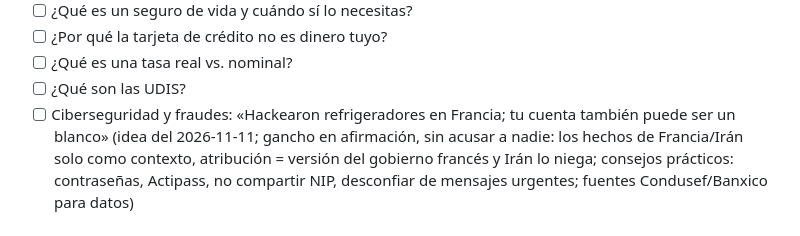
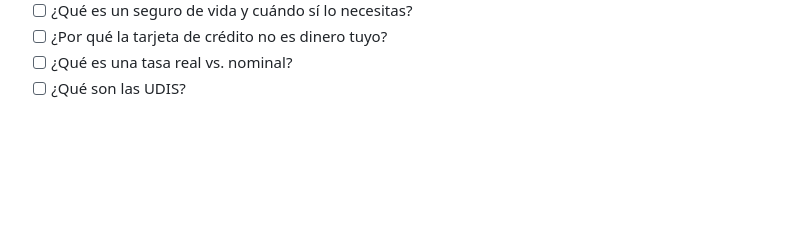
Before and after one commit to neomax4000/Helloword, a Markdown page: cola-videos.md, the part around the change. Drawn GitHub-style; blank space fills up the shorter version.

Commit message:
Cola: quitar tema de ciberseguridad (se deja pasar)
Co-Authored-By: Claude Sonnet 5.5 <noreply@anthropic.com>
Claude-Session: https://claude.ai/code/session_011yrhm6YrR9bvqaCBrMcG6p

```diff
--- a/cola-videos.md
+++ b/cola-videos.md
@@ -51,7 +51,6 @@ Cada tema: gancho en pregunta fuerte, sin cifras de rendimiento ni promesas, fue
 - [ ] ¿Por qué la tarjeta de crédito no es dinero tuyo?
 - [ ] ¿Qué es una tasa real vs. nominal?
 - [ ] ¿Qué son las UDIS?
-- [ ] Ciberseguridad y fraudes: «Hackearon refrigeradores en Francia; tu cuenta también puede ser un blanco» (idea del 2026-11-11; gancho en afirmación, sin acusar a nadie: los hechos de Francia/Irán solo como contexto, atribución = versión del gobierno francés y Irán lo niega; consejos prácticos: contraseñas, Actipass, no compartir NIP, desconfiar de mensajes urgentes; fuentes Condusef/Banxico para datos)
 
 ## SERIE «TU NUEVA APP ACTINVER» (8 capítulos + video largo; ritmo aprobado 2026-11-10: UN capítulo en cada día de PRODUCTO, junto al video del fondo; plan en `guiones/serie-app-nueva.md`)
 Fuente: video interno de capacitación (Acelera Talent). Cada capítulo ≤ 55 s, gancho en afirmación, marca Actinver (diseño oscuro). Al terminar los 8 se arma el video largo (~6–7 min).
```
